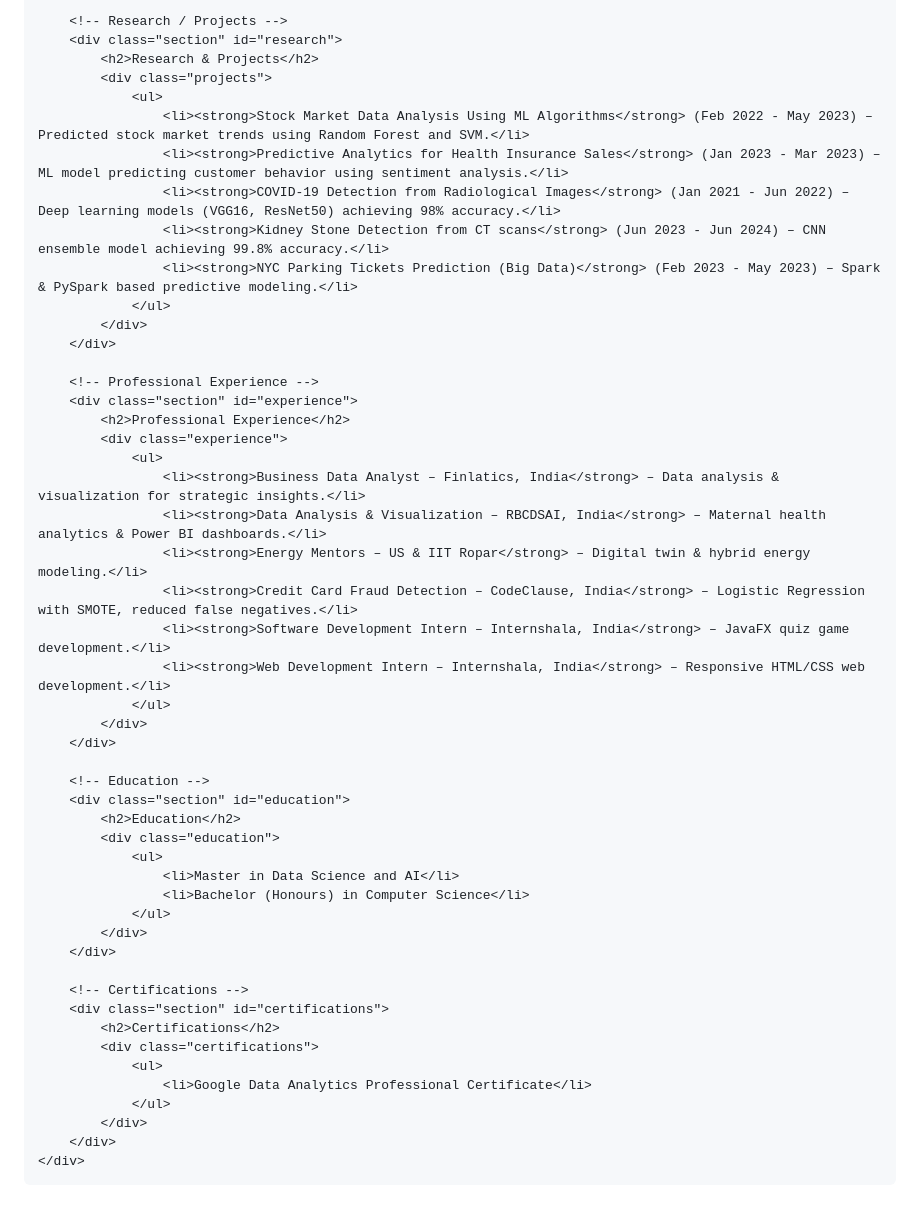
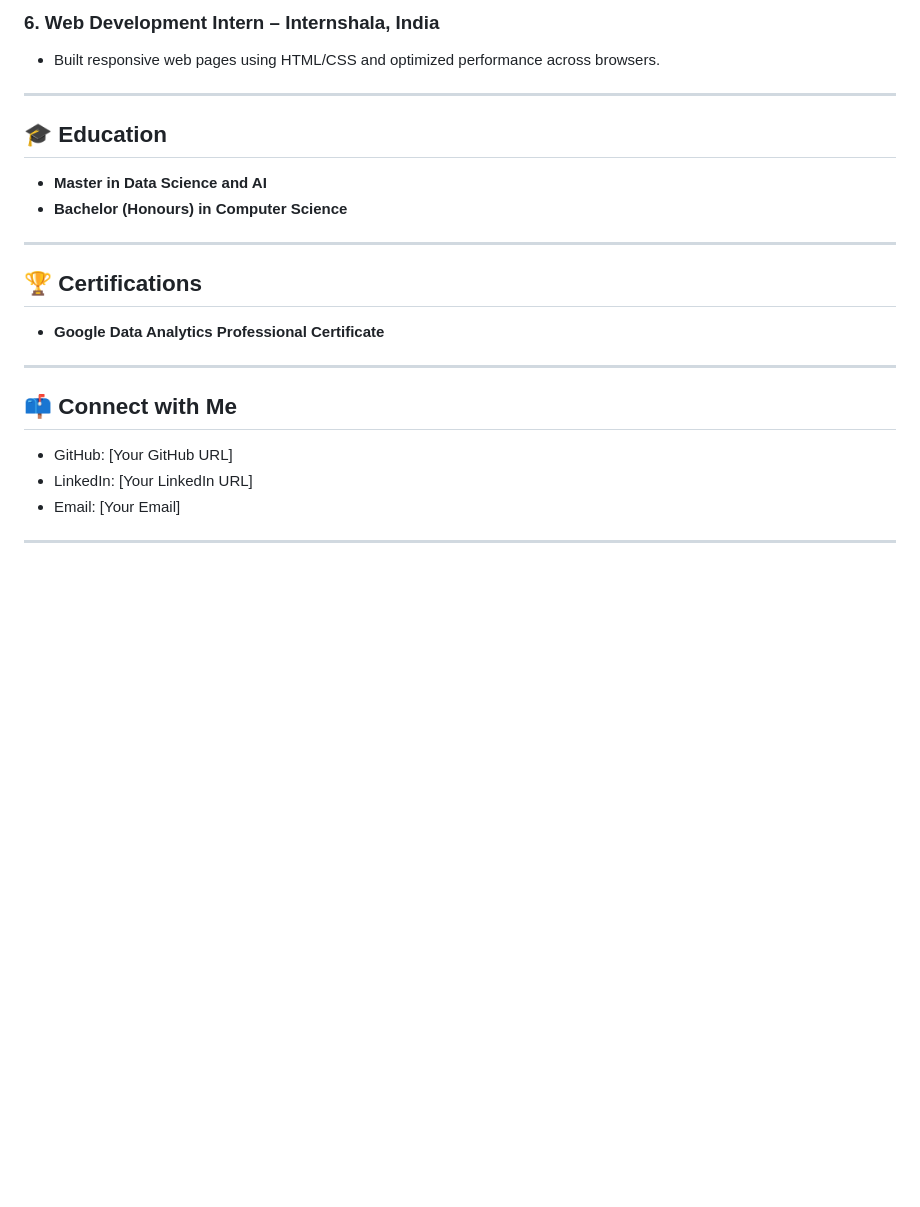
Before and after one commit to MustefaAbrahim1/MustefaAbrahim1.github.io, a Markdown page: README.md, the part around one of its changes. Rendered like a GitHub page; blank space fills up the shorter version.

```diff
--- a/README.md
+++ b/README.md
@@ -111,54 +60,26 @@
 
-        <!-- Research / Projects -->
-        <div class="section" id="research">
-            <h2>Research & Projects</h2>
-            <div class="projects">
-                <ul>
-                    <li><strong>Stock Market Data Analysis Using ML Algorithms</strong> (Feb 2022 - May 2023) – Predicted stock market trends using Random Forest and SVM.</li>
-                    <li><strong>Predictive Analytics for Health Insurance Sales</strong> (Jan 2023 - Mar 2023) – ML model predicting customer behavior using sentiment analysis.</li>
-                    <li><strong>COVID-19 Detection from Radiological Images</strong> (Jan 2021 - Jun 2022) – Deep learning models (VGG16, ResNet50) achieving 98% accuracy.</li>
-                    <li><strong>Kidney Stone Detection from CT scans</strong> (Jun 2023 - Jun 2024) – CNN ensemble model achieving 99.8% accuracy.</li>
-                    <li><strong>NYC Parking Tickets Prediction (Big Data)</strong> (Feb 2023 - May 2023) – Spark & PySpark based predictive modeling.</li>
-                </ul>
-            </div>
-        </div>
+### 6. Web Development Intern – Internshala, India
+- Built responsive web pages using HTML/CSS and optimized performance across browsers.
 
-        <!-- Professional Experience -->
-        <div class="section" id="experience">
-            <h2>Professional Experience</h2>
-            <div class="experience">
-                <ul>
-                    <li><strong>Business Data Analyst – Finlatics, India</strong> – Data analysis & visualization for strategic insights.</li>
-                    <li><strong>Data Analysis & Visualization – RBCDSAI, India</strong> – Maternal health analytics & Power BI dashboards.</li>
-                    <li><strong>Energy Mentors – US & IIT Ropar</strong> – Digital twin & hybrid energy modeling.</li>
-                    <li><strong>Credit Card Fraud Detection – CodeClause, India</strong> – Logistic Regression with SMOTE, reduced false negatives.</li>
-                    <li><strong>Software Development Intern – Internshala, India</strong> – JavaFX quiz game development.</li>
-                    <li><strong>Web Development Intern – Internshala, India</strong> – Responsive HTML/CSS web development.</li>
-                </ul>
-            </div>
-        </div>
+---
 
-        <!-- Education -->
-        <div class="section" id="education">
-            <h2>Education</h2>
-            <div class="education">
-                <ul>
-                    <li>Master in Data Science and AI</li>
-                    <li>Bachelor (Honours) in Computer Science</li>
-                </ul>
-            </div>
-        </div>
+## 🎓 Education
 
-        <!-- Certifications -->
-        <div class="section" id="certifications">
-            <h2>Certifications</h2>
-            <div class="certifications">
-                <ul>
-                    <li>Google Data Analytics Professional Certificate</li>
-                </ul>
-            </div>
-        </div>
-    </div>
+- **Master in Data Science and AI**
+- **Bachelor (Honours) in Computer Science**
 
-</body>
-</html>
+---
+
+## 🏆 Certifications
+
+- **Google Data Analytics Professional Certificate**
+
+---
+
+## 📫 Connect with Me
+
+- GitHub: [Your GitHub URL]
+- LinkedIn: [Your LinkedIn URL]
+- Email: [Your Email]
+
+---
```
Also changed, not shown: other parts of README.md (+44 -95 lines).
